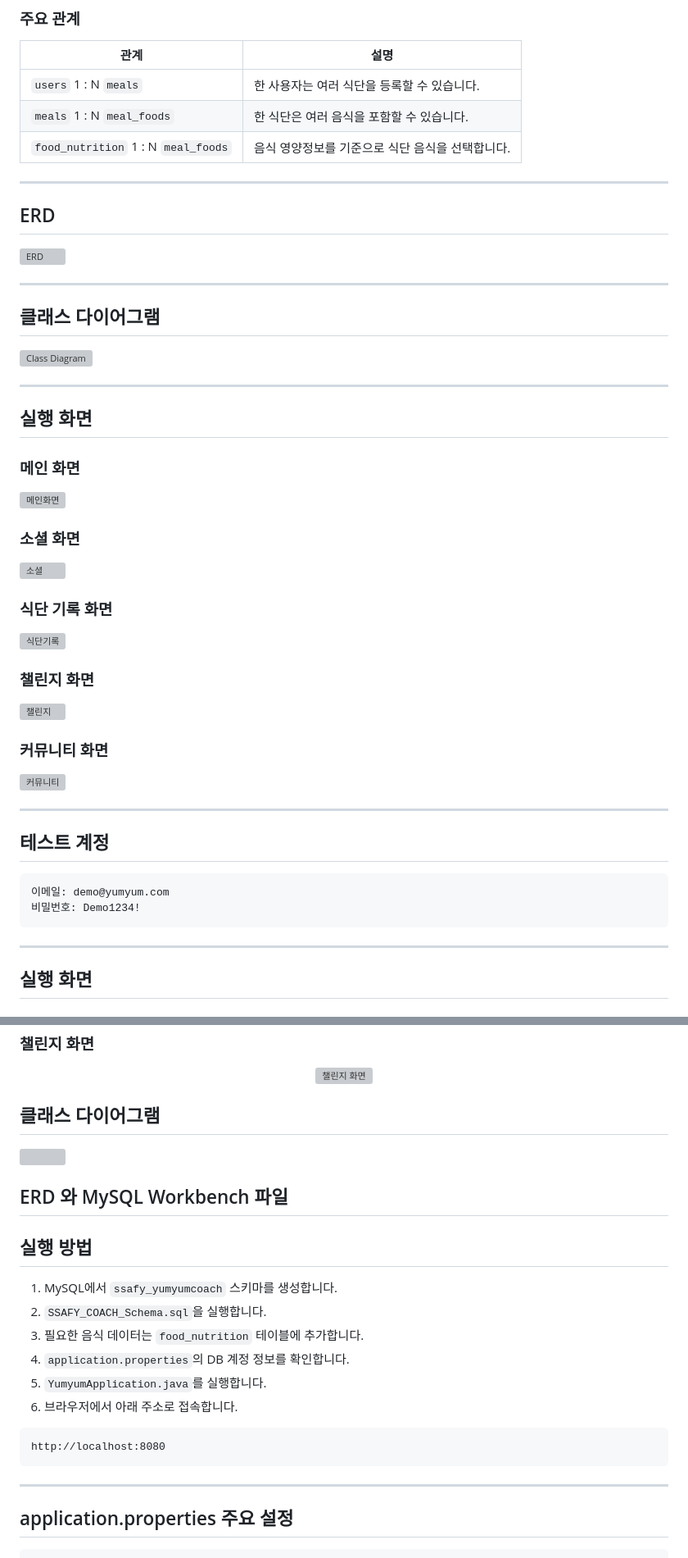
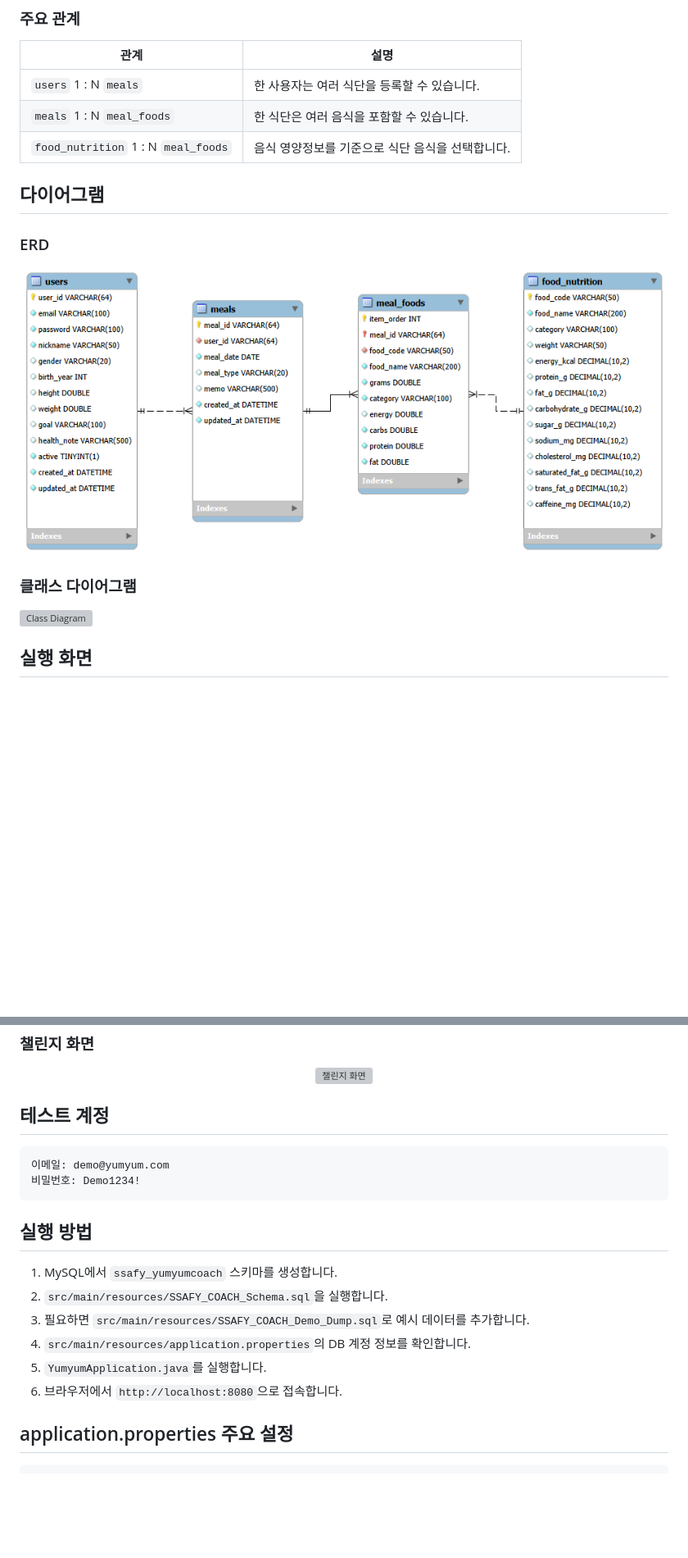
Before and after one commit to clainyun/springaiyum, a Markdown page: README.md, 2 parts joined by grey strips. Shown at 82% size. Rendered like a GitHub page; blank space fills up the shorter version; grey boxes are pictures that could not be loaded.

````diff
--- a/README.md
+++ b/README.md
@@ -136,52 +110,15 @@ src/main/java/com/ssafy/yumyum
 | `meals` 1 : N `meal_foods`          | 한 식단은 여러 음식을 포함할 수 있습니다.        |
 | `food_nutrition` 1 : N `meal_foods` | 음식 영양정보를 기준으로 식단 음식을 선택합니다. |
 
----
+## 다이어그램
 
-## ERD
+### ERD
 
-![ERD](./src/main/resources/er-diagram.png)
+![ERD](./assets/ssafy_yumyumcoach.png)
 
----
-
-## 클래스 다이어그램
+### 클래스 다이어그램
 
 ![Class Diagram](./src/main/resources/class-diagram.jpeg)
-
----
-
-## 실행 화면
-
-### 메인 화면
-
-![메인화면](./src/main/resources/images/메인화면.png)
-
-### 소셜 화면
-
-![소셜](./src/main/resources/images/소셜.png)
-
-### 식단 기록 화면
-
-![식단기록](./src/main/resources/images/식단기록.png)
-
-### 챌린지 화면
-
-![챌린지](./src/main/resources/images/챌린지.png)
-
-### 커뮤니티 화면
-
-![커뮤니티](./src/main/resources/images/커뮤니티.png)
-
----
-
-## 테스트 계정
-
-```text
-이메일: demo@yumyum.com
-비밀번호: Demo1234!
-```
-
----
 
 ## 실행 화면
 
@@ -205,26 +142,21 @@ src/main/java/com/ssafy/yumyum
   <img src="./src/main/resources/images/챌린지.png" alt="챌린지 화면" width="60%">
 </p>
 
-## 클래스 다이어그램
+## 테스트 계정
 
-![](./src/main/resources/class-diagram.jpeg)
-
-## ERD 와 MySQL Workbench 파일
+```text
+이메일: demo@yumyum.com
+비밀번호: Demo1234!
+```
 
 ## 실행 방법
 
 1. MySQL에서 `ssafy_yumyumcoach` 스키마를 생성합니다.
-2. `SSAFY_COACH_Schema.sql`을 실행합니다.
-3. 필요한 음식 데이터는 `food_nutrition` 테이블에 추가합니다.
-4. `application.properties`의 DB 계정 정보를 확인합니다.
+2. `src/main/resources/SSAFY_COACH_Schema.sql`을 실행합니다.
+3. 필요하면 `src/main/resources/SSAFY_COACH_Demo_Dump.sql`로 예시 데이터를 추가합니다.
+4. `src/main/resources/application.properties`의 DB 계정 정보를 확인합니다.
 5. `YumyumApplication.java`를 실행합니다.
-6. 브라우저에서 아래 주소로 접속합니다.
-
-```text
-http://localhost:8080
-```
-
----
+6. 브라우저에서 `http://localhost:8080`으로 접속합니다.
 
 ## application.properties 주요 설정
 
````
Also changed, not shown: other parts of README.md (+12 -44 lines).
